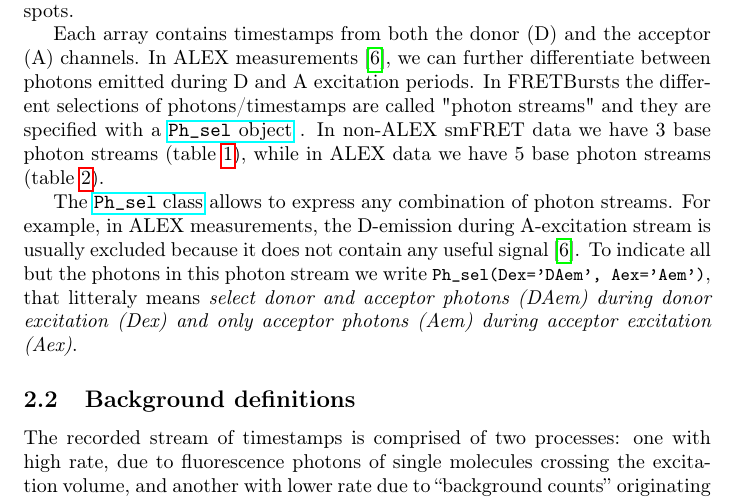
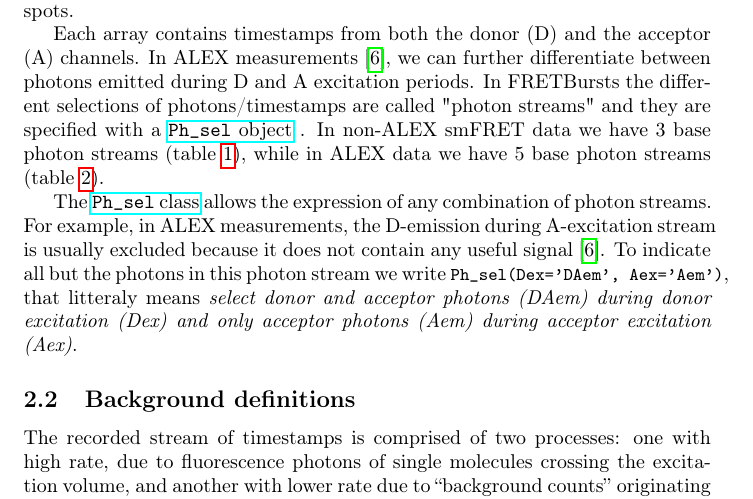
Before and after one commit to tritemio/fretbursts_paper, a LaTeX paper (main.tex, which reads Concepts.tex): part of page 4 of 17, cut so that both start at the same text. Compiled offline with pdfLaTeX.

Commit message:
edited Concepts.tex

```diff
--- a/Concepts.tex
+++ b/Concepts.tex
@@ -26,7 +26,7 @@ streams (table~\ref{tab:ph_sel_alex}).
 
 The
 \href{http://fretbursts.readthedocs.org/en/latest/ph_sel.html}{\texttt{Ph\_sel}
-class} allows to express any combination of photon streams.
+class} allows the expression of any combination of photon streams.
 For example, in ALEX measurements, the D-emission during A-excitation stream is
 usually excluded because it does not contain any useful signal~\cite{Lee_2005}.
 To indicate all but the photons in this photon stream we write
```
